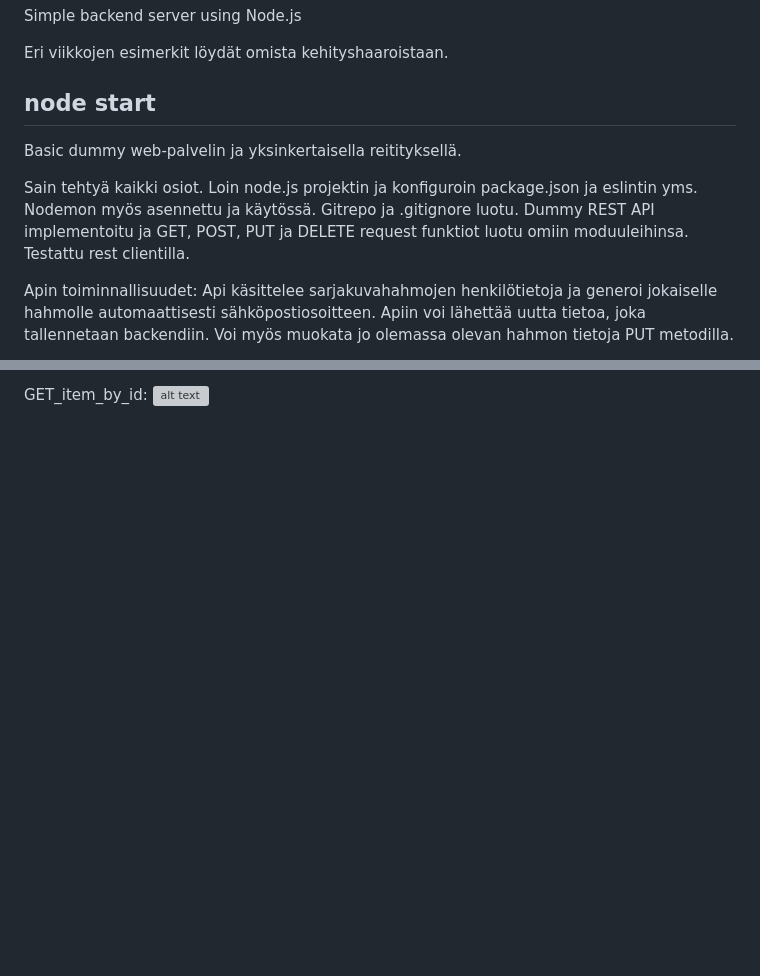
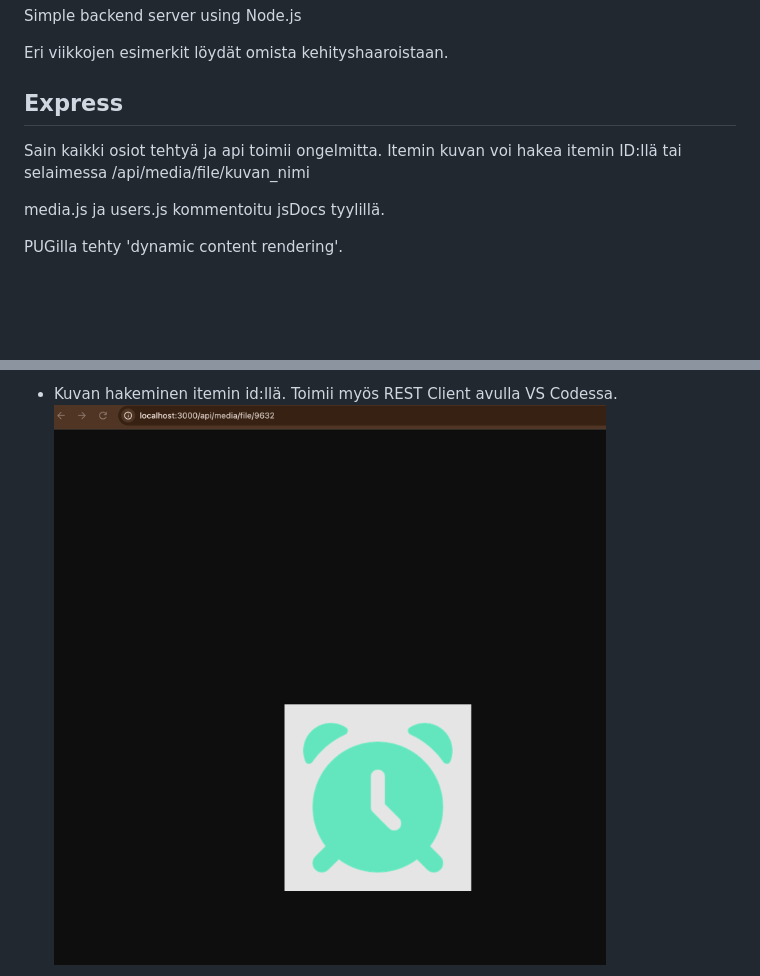
Before and after one commit to juusook/basic-node-api-template-2026, a Markdown page: README.md, 2 parts joined by grey strips. Rendered like a GitHub page; pictures changed too: images/imageByID.png (added); blank space fills up the shorter version; grey boxes are pictures that could not be loaded.

Commit message:
Comment users jsDocs style. Refine README.

```diff
--- a/README.md
+++ b/README.md
@@ -4,12 +4,11 @@ Simple backend server using Node.js
 
 Eri viikkojen esimerkit löydät omista kehityshaaroistaan.
 
-## node start
+## Express
 
-Basic dummy web-palvelin ja yksinkertaisella reitityksellä.
+Sain kaikki osiot tehtyä ja api toimii ongelmitta. Itemin kuvan voi hakea itemin ID:llä tai selaimessa /api/media/file/kuvan_nimi
 
-Sain tehtyä kaikki osiot. Loin node.js projektin ja konfiguroin package.json ja eslintin yms. Nodemon myös asennettu ja käytössä. Gitrepo ja .gitignore luotu. Dummy REST API implementoitu ja GET, POST, PUT ja DELETE request funktiot luotu omiin moduuleihinsa. Testattu rest clientilla.
+media.js ja users.js kommentoitu jsDocs tyylillä.
 
-Apin toiminnallisuudet:
-Api käsittelee sarjakuvahahmojen henkilötietoja ja generoi jokaiselle hahmolle automaattisesti sähköpostiosoitteen. Apiin voi lähettää uutta tietoa, joka tallennetaan backendiin. Voi myös muokata jo olemassa olevan hahmon tietoja PUT metodilla.
+PUGilla tehty 'dynamic content rendering'.
 
@@ -18,4 +16,4 @@ GET_all:
 
-GET_item_by_id:
-![alt text](images/GET_item_by_id.png)
+- Kuvan hakeminen itemin id:llä. Toimii myös REST Client avulla VS Codessa.
+  ![alt text](images/imageByID.png)
 
```
Also changed, not shown: other parts of README.md (+7 -7 lines), images/addUser.png (added), images/delete.png (added), images/getAllUsers.png (added), images/getUserByID.png (added), images/update.png (added), 2 other files.
